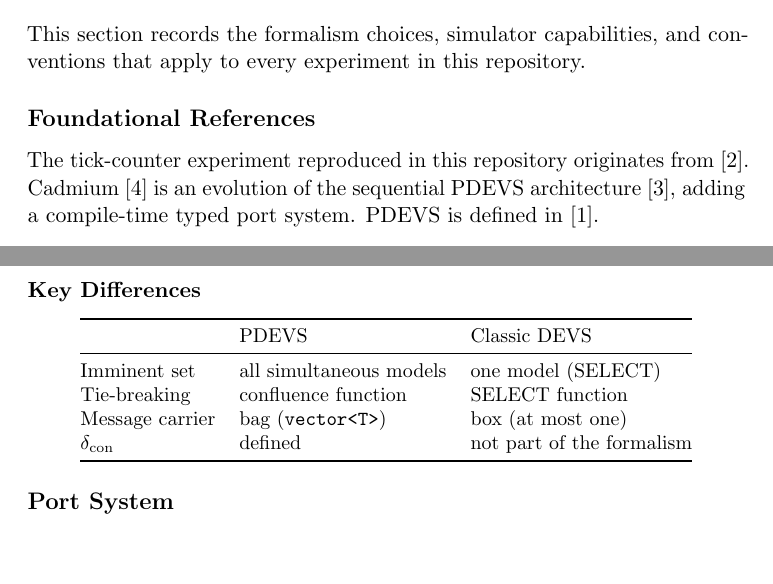
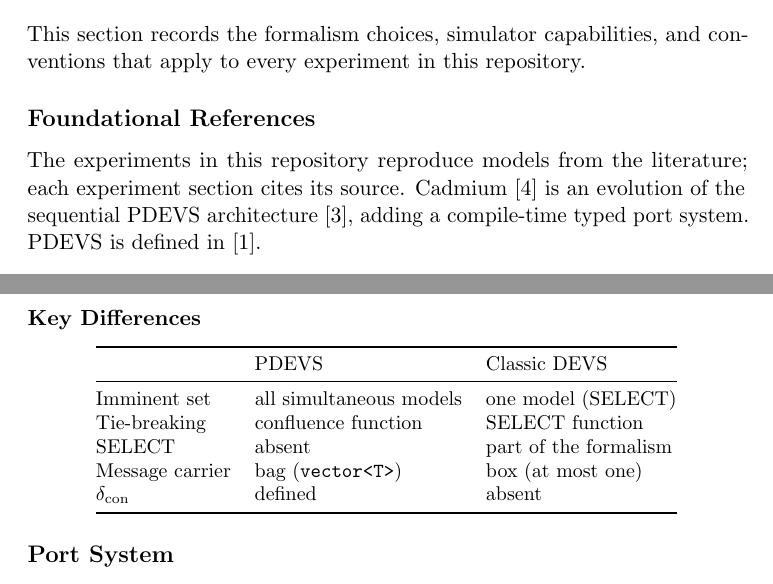
Before and after one commit to sdavtaker/cadmium-experiments, a LaTeX document (docs/main.tex, which reads cadmium-impl-notes.tex): two parts of pages 2 and 3 of 11, joined at a grey line, cut so that both start at the same text, the shorter picture padded with empty space. Compiled offline with pdfLaTeX.

Commit message:
docs: date-stamped PDF artifact, fix foundational refs and SELECT in key differences
- CI: rename PDF to cadmium-experiments-YYYY-MM-DD.pdf before upload
- impl-notes: drop VDW14 from Foundational References (cited per experiment)
- impl-notes: add SELECT row to Key Differences table; SELECT is part of the
  Classic DEVS formalism — delta_con absence now says "absent" not "not part
  of the formalism"

```diff
--- a/cadmium-impl-notes.tex
+++ b/cadmium-impl-notes.tex
@@ -4,10 +4,10 @@ conventions that apply to every experiment in this repository.
 % ─────────────────────────────────────────────────────────────────────────────
 \subsection*{Foundational References}
 
-The tick-counter experiment reproduced in this repository originates
-from~\cite{VDW14}.  Cadmium~\cite{VWRB19} is an evolution of the
-sequential PDEVS architecture~\cite{VNWD15}, adding a compile-time
-typed port system.  PDEVS is defined in~\cite{ZPK00}.
+The experiments in this repository reproduce models from the literature;
+each experiment section cites its source.  Cadmium~\cite{VWRB19} is an
+evolution of the sequential PDEVS architecture~\cite{VNWD15}, adding a
+compile-time typed port system.  PDEVS is defined in~\cite{ZPK00}.
 
 % ─────────────────────────────────────────────────────────────────────────────
 \subsection*{Cadmium PDEVS}
@@ -59,10 +59,11 @@ There is no confluence function in Classic DEVS.
   \toprule
   & PDEVS & Classic DEVS \\
   \midrule
-  Imminent set     & all simultaneous models   & one model (SELECT) \\
-  Tie-breaking     & confluence function        & SELECT function \\
-  Message carrier  & bag (\texttt{vector<T>})  & box (at most one) \\
-  $\delta_{\text{con}}$ & defined              & not part of the formalism \\
+  Imminent set          & all simultaneous models  & one model (SELECT) \\
+  Tie-breaking          & confluence function       & SELECT function \\
+  SELECT                & absent                   & part of the formalism \\
+  Message carrier       & bag (\texttt{vector<T>}) & box (at most one) \\
+  $\delta_{\text{con}}$ & defined                  & absent \\
   \bottomrule
 \end{tabular}
 \end{center}}
```
Also changed, not shown: .github/workflows/docs.yml (+8 -1 lines).
